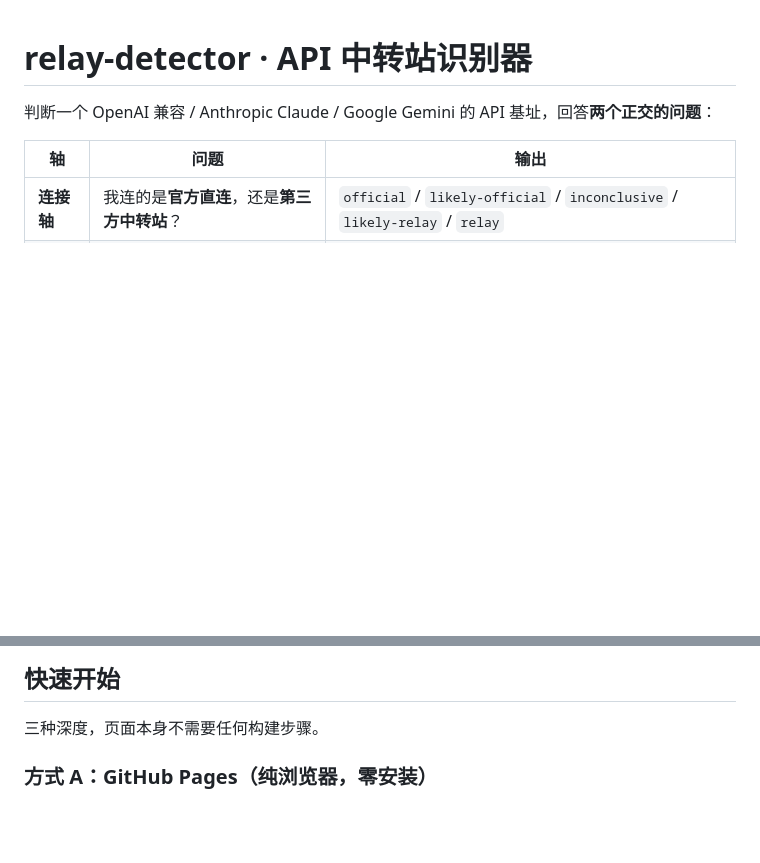
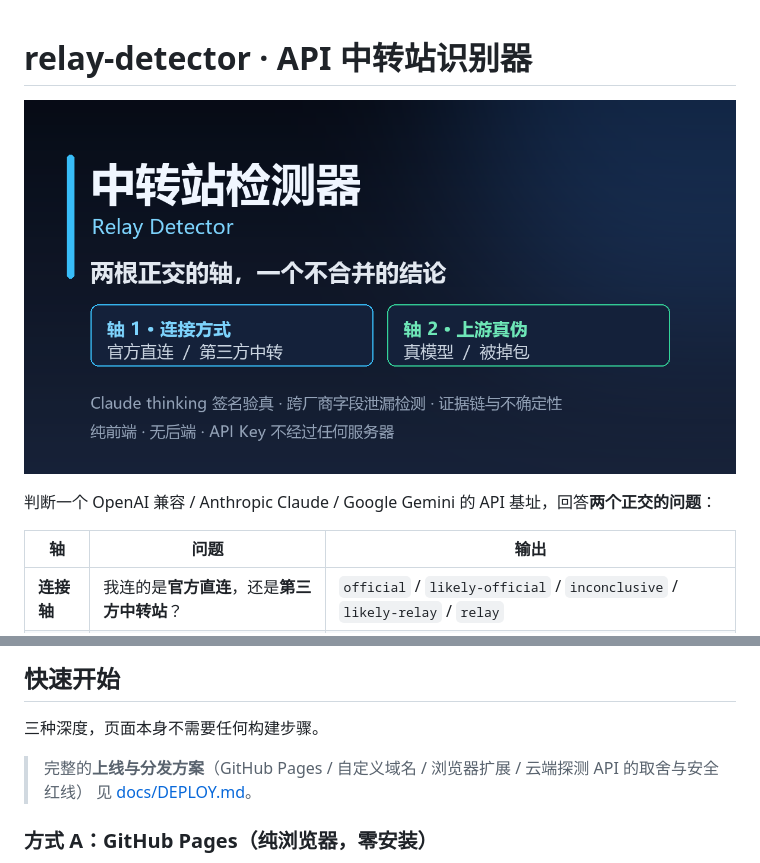
Before and after one commit to jsjj2598-bit/relay-detector, a Markdown page: README.md, 2 parts joined by grey strips. Drawn GitHub-style; pictures changed too: assets/og-cover.png (added); blank space fills up the shorter version.

```diff
--- a/README.md
+++ b/README.md
@@ -1,4 +1,6 @@
 # relay-detector · API 中转站识别器
+
+![中转站检测器：两根正交的轴](assets/og-cover.png)
 
 判断一个 OpenAI 兼容 / Anthropic Claude / Google Gemini 的 API 基址，回答**两个正交的问题**：
 
@@ -236,6 +238,9 @@ Claude 开启扩展思考时，响应 `content[]` 里的 `thinking` / `redacted_
 
 三种深度，页面本身不需要任何构建步骤。
 
+> 完整的**上线与分发方案**（GitHub Pages / 自定义域名 / 浏览器扩展 / 云端探测 API 的取舍与安全红线）
+> 见 [docs/DEPLOY.md](docs/DEPLOY.md)。
+
 ### 方式 A：GitHub Pages（纯浏览器，零安装）
 
 1. Fork / 克隆本仓库。
```
Also changed, not shown: docs/DEPLOY.md (added, +215 -0 lines), 2 other files.
